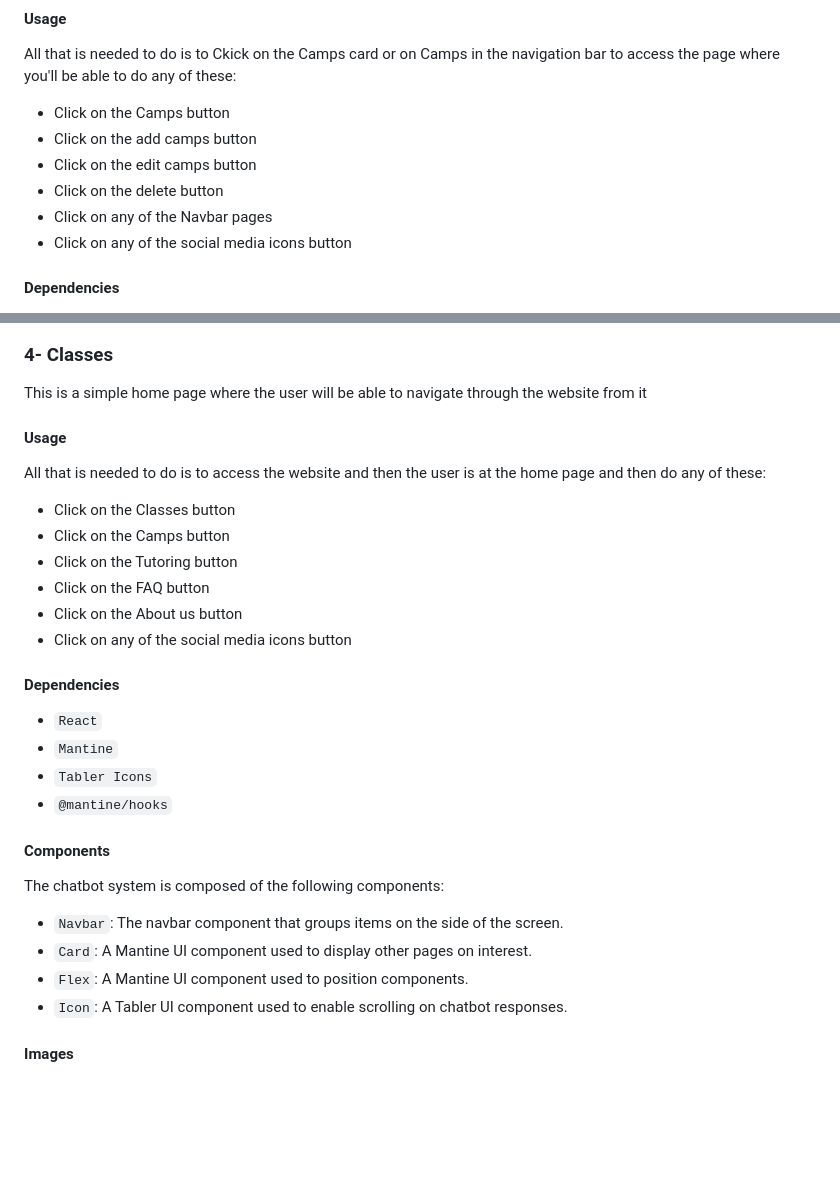
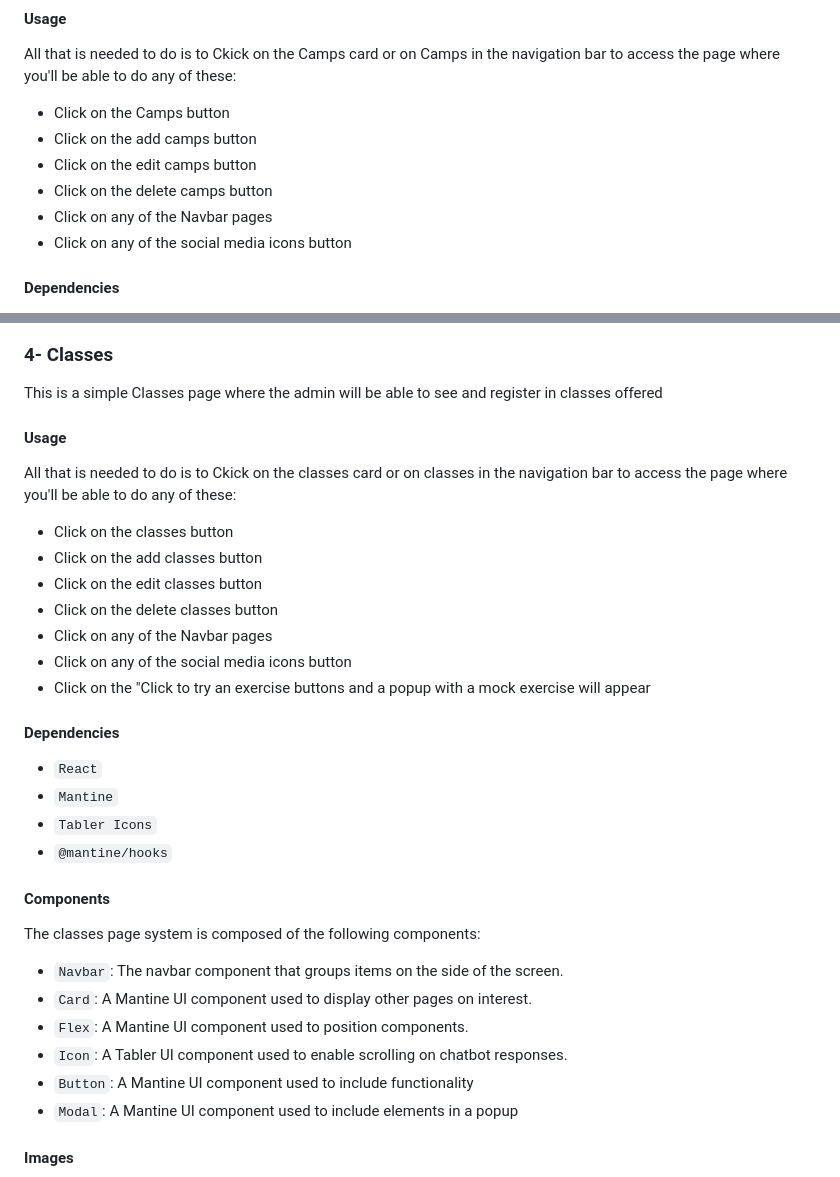
Before and after one commit to cedricharb/bright-minds, a Markdown page: README.md, 2 parts joined by grey strips. GitHub-like rendering; blank space fills up the shorter version.

```diff
--- a/README.md
+++ b/README.md
@@ -90,7 +90,7 @@ All that is needed to do is to Ckick on the Camps card or on Camps in the naviga
 - Click on the Camps button
 - Click on the add camps button
 - Click on the edit camps button
-- Click on the delete button
+- Click on the delete camps button
 - Click on any of the Navbar pages
 - Click on any of the social media icons button
 
@@ -118,18 +118,20 @@ The camps page system is composed of the following components:
 
 ### 4- Classes
 
-This is a simple home page where the user will be able to navigate through the website from it
+This is a simple Classes page where the admin will be able to see and register in classes offered
 
 #### Usage
 
-All that is needed to do is to access the website and then the user is at the home page and then do any of these:
 
-- Click on the Classes button
-- Click on the Camps button
-- Click on the Tutoring button
-- Click on the FAQ button
-- Click on the About us button
+All that is needed to do is to Ckick on the classes card or on classes in the navigation bar to access the page where you'll be able to do any of these:
+
+- Click on the classes button
+- Click on the add classes button
+- Click on the edit classes button
+- Click on the delete classes button
+- Click on any of the Navbar pages
 - Click on any of the social media icons button
+- Click on the "Click to try an exercise buttons and a popup with a mock exercise will appear
 
 #### Dependencies
 
@@ -141,12 +143,14 @@ All that is needed to do is to access the website and then the user is at the ho
 
 #### Components
 
-The chatbot system is composed of the following components:
+The classes page system is composed of the following components:
 
 - `Navbar`: The navbar component that groups items on the side of the screen.
 - `Card`: A Mantine UI component used to display other pages on interest.
 - `Flex`: A Mantine UI component used to position components.
 - `Icon`: A Tabler UI component used to enable scrolling on chatbot responses.
+- `Button`: A Mantine UI component used to include functionality
+- `Modal`: A Mantine UI component used to include elements in a popup
 
 #### Images
 
```
